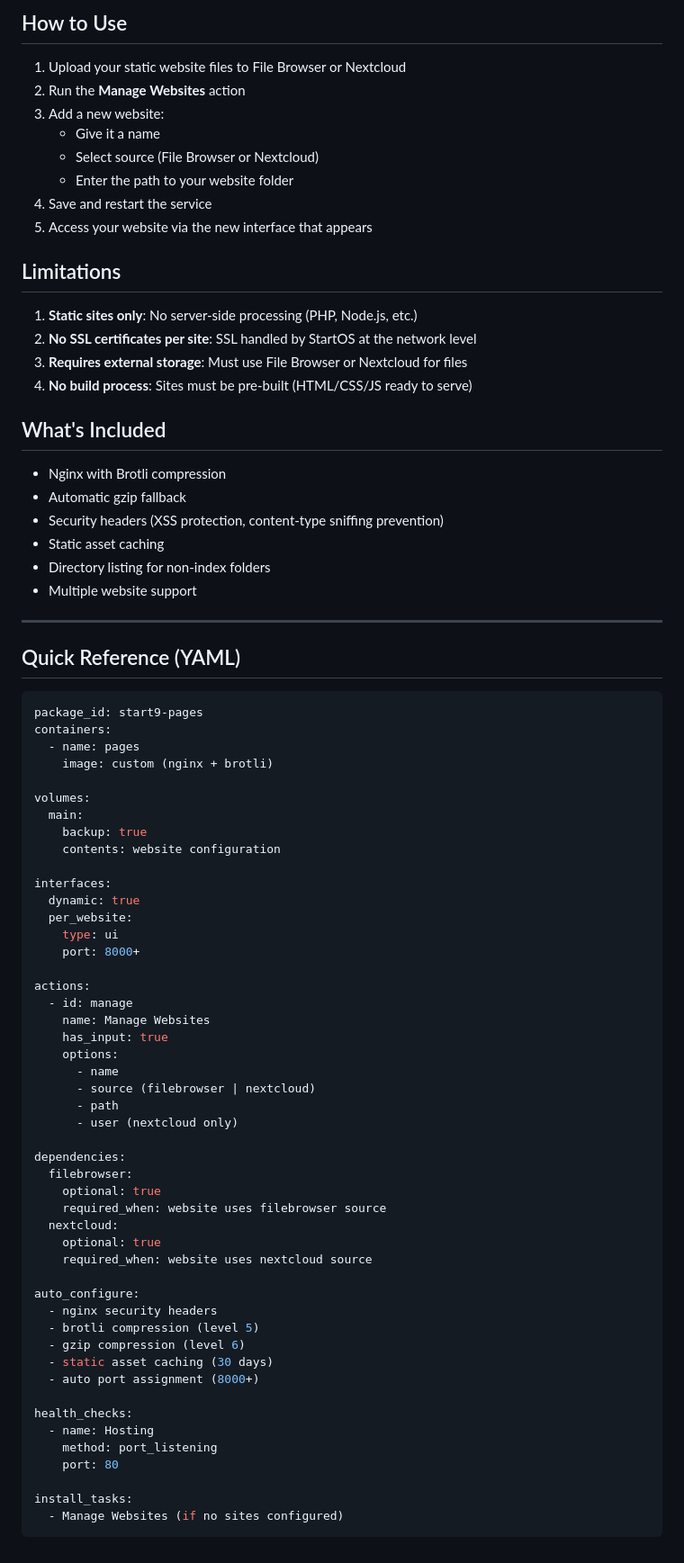
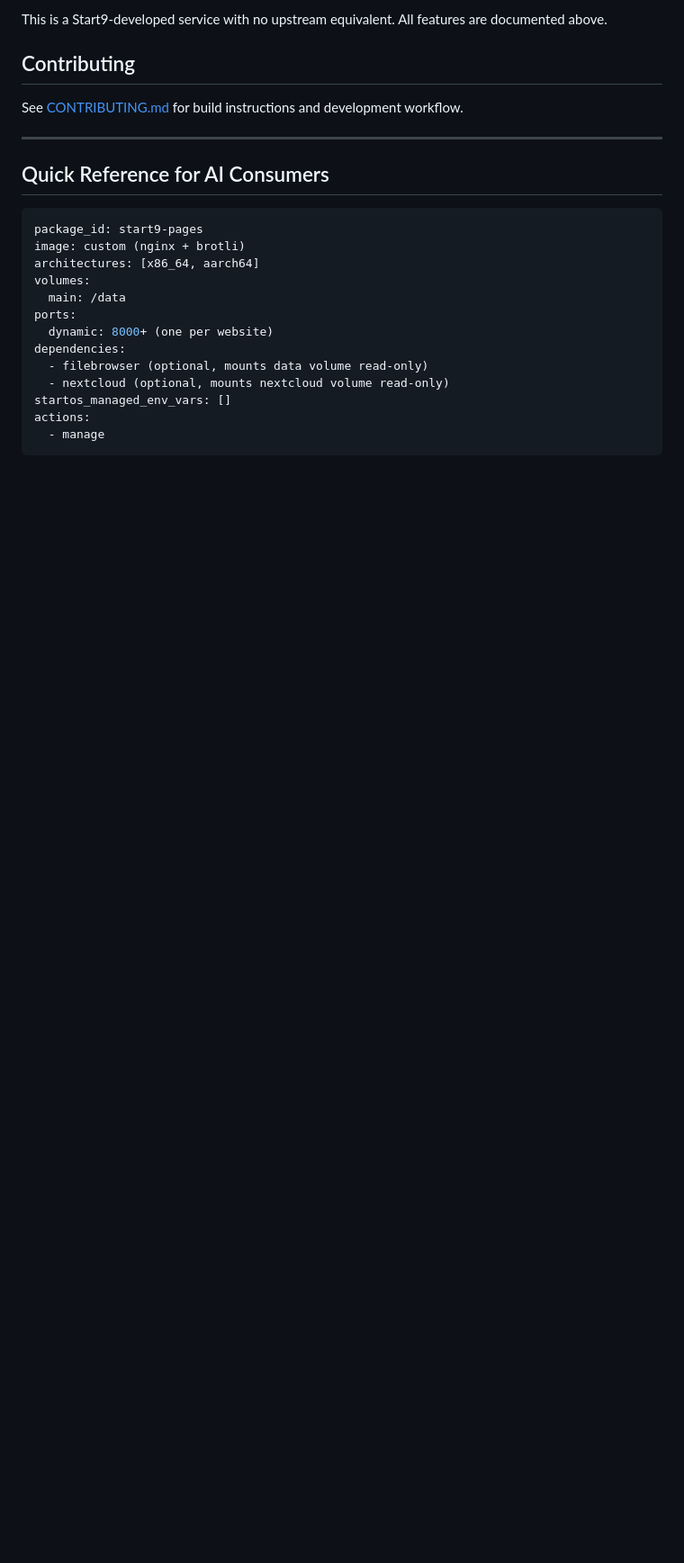
Before and after one commit to Start9Labs/start9-pages-startos, a Markdown page: README.md, the part around one of its changes. Shown at 90% size. Rendered like a GitHub page; blank space fills up the shorter version.

Commit message:
Update README
Co-Authored-By: Claude Opus 4.6 (1M context) <noreply@anthropic.com>

````diff
--- a/README.md
+++ b/README.md
@@ -103,82 +142,26 @@ The health check monitors nginx availability, not individual websites.
 
-## How to Use
+This is a Start9-developed service with no upstream equivalent. All features are documented above.
 
-1. Upload your static website files to File Browser or Nextcloud
-2. Run the **Manage Websites** action
-3. Add a new website:
-   - Give it a name
-   - Select source (File Browser or Nextcloud)
-   - Enter the path to your website folder
-4. Save and restart the service
-5. Access your website via the new interface that appears
+## Contributing
 
-## Limitations
-
-1. **Static sites only**: No server-side processing (PHP, Node.js, etc.)
-2. **No SSL certificates per site**: SSL handled by StartOS at the network level
-3. **Requires external storage**: Must use File Browser or Nextcloud for files
-4. **No build process**: Sites must be pre-built (HTML/CSS/JS ready to serve)
-
-## What's Included
-
-- Nginx with Brotli compression
-- Automatic gzip fallback
-- Security headers (XSS protection, content-type sniffing prevention)
-- Static asset caching
-- Directory listing for non-index folders
-- Multiple website support
+See [CONTRIBUTING.md](CONTRIBUTING.md) for build instructions and development workflow.
 
 ---
 
-## Quick Reference (YAML)
+## Quick Reference for AI Consumers
 
 ```yaml
 package_id: start9-pages
-containers:
-  - name: pages
-    image: custom (nginx + brotli)
-
+image: custom (nginx + brotli)
+architectures: [x86_64, aarch64]
 volumes:
-  main:
-    backup: true
-    contents: website configuration
-
-interfaces:
-  dynamic: true
-  per_website:
-    type: ui
-    port: 8000+
-
+  main: /data
+ports:
+  dynamic: 8000+ (one per website)
+dependencies:
+  - filebrowser (optional, mounts data volume read-only)
+  - nextcloud (optional, mounts nextcloud volume read-only)
+startos_managed_env_vars: []
 actions:
-  - id: manage
-    name: Manage Websites
-    has_input: true
-    options:
-      - name
-      - source (filebrowser | nextcloud)
-      - path
-      - user (nextcloud only)
-
-dependencies:
-  filebrowser:
-    optional: true
-    required_when: website uses filebrowser source
-  nextcloud:
-    optional: true
-    required_when: website uses nextcloud source
-
-auto_configure:
-  - nginx security headers
-  - brotli compression (level 5)
-  - gzip compression (level 6)
-  - static asset caching (30 days)
-  - auto port assignment (8000+)
-
-health_checks:
-  - name: Hosting
-    method: port_listening
-    port: 80
-
-install_tasks:
-  - Manage Websites (if no sites configured)
+  - manage
 ```
````
Also changed, not shown: other parts of README.md (+100 -61 lines).
